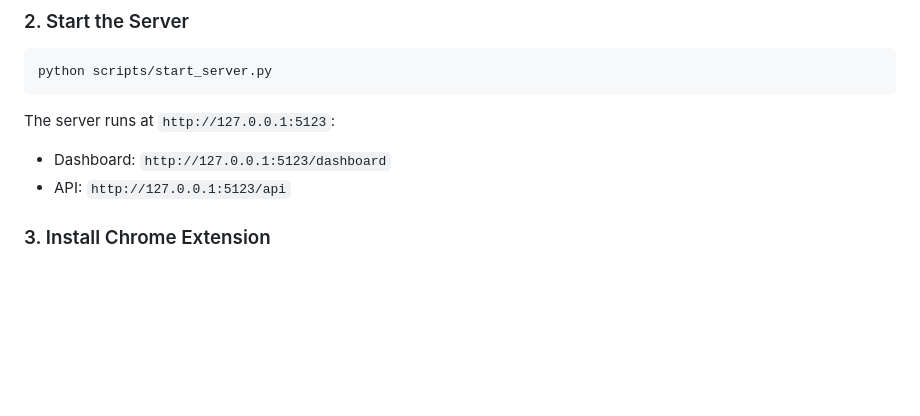
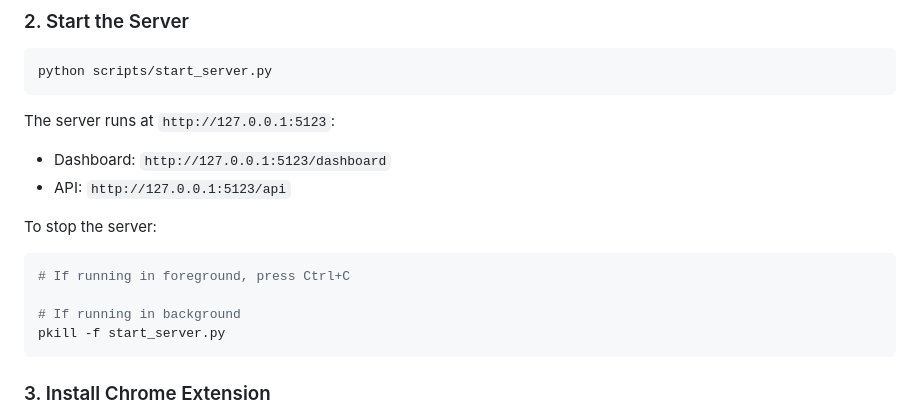
Before and after one commit to oscarandresgarntor/reading_backlog, a Markdown page: README.md, the part around the change. Rendered like a GitHub page; blank space fills up the shorter version.

Commit message:
Add instructions to stop server in README
Co-Authored-By: Claude Opus 4.5 <noreply@anthropic.com>

````diff
--- a/README.md
+++ b/README.md
@@ -33,6 +33,14 @@ python scripts/start_server.py
 The server runs at `http://127.0.0.1:5123`:
 - Dashboard: `http://127.0.0.1:5123/dashboard`
 - API: `http://127.0.0.1:5123/api`
+
+To stop the server:
+```bash
+# If running in foreground, press Ctrl+C
+
+# If running in background
+pkill -f start_server.py
+```
 
 ### 3. Install Chrome Extension
 
````
